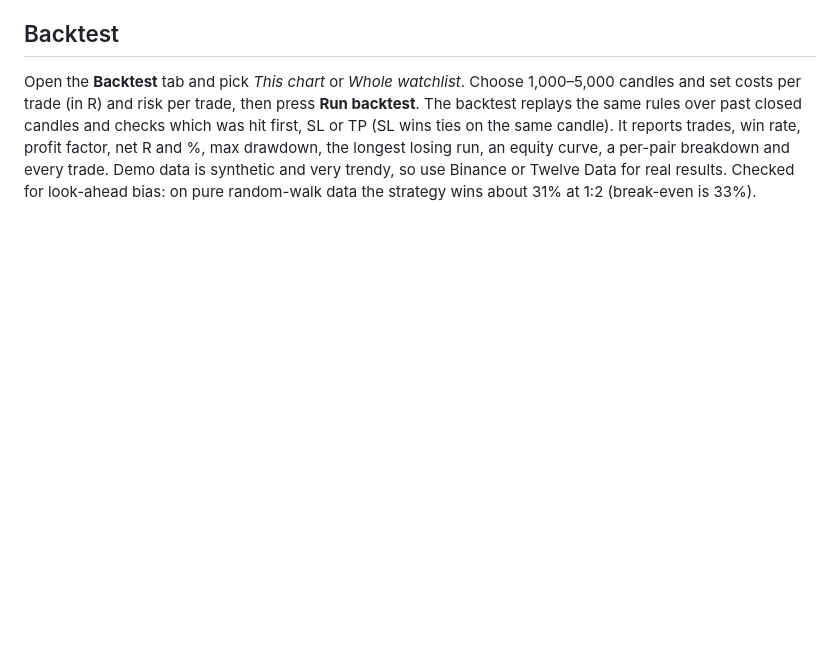
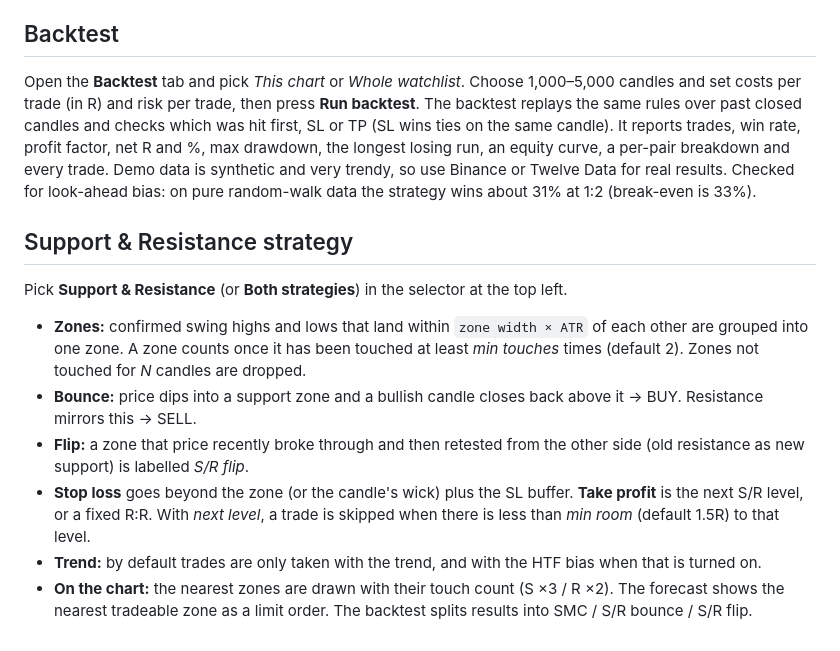
Before and after one commit to Neyofissie/EA, a Markdown page: webapp/README.md, the part around the change. GitHub-like rendering; blank space fills up the shorter version.

```diff
--- a/webapp/README.md
+++ b/webapp/README.md
@@ -25,3 +25,12 @@ A single-page app. It loads live candles, runs the SMC trend + break of structur
 Open the **Backtest** tab and pick *This chart* or *Whole watchlist*. Choose 1,000–5,000 candles and set costs per trade (in R) and risk per trade, then press **Run backtest**.
 The backtest replays the same rules over past closed candles and checks which was hit first, SL or TP (SL wins ties on the same candle). It reports trades, win rate, profit factor, net R and %, max drawdown, the longest losing run, an equity curve, a per-pair breakdown and every trade.
 Demo data is synthetic and very trendy, so use Binance or Twelve Data for real results. Checked for look-ahead bias: on pure random-walk data the strategy wins about 31% at 1:2 (break-even is 33%).
+
+## Support & Resistance strategy
+Pick **Support & Resistance** (or **Both strategies**) in the selector at the top left.
+- **Zones:** confirmed swing highs and lows that land within `zone width × ATR` of each other are grouped into one zone. A zone counts once it has been touched at least *min touches* times (default 2). Zones not touched for *N* candles are dropped.
+- **Bounce:** price dips into a support zone and a bullish candle closes back above it → BUY. Resistance mirrors this → SELL.
+- **Flip:** a zone that price recently broke through and then retested from the other side (old resistance as new support) is labelled *S/R flip*.
+- **Stop loss** goes beyond the zone (or the candle's wick) plus the SL buffer. **Take profit** is the next S/R level, or a fixed R:R. With *next level*, a trade is skipped when there is less than *min room* (default 1.5R) to that level.
+- **Trend:** by default trades are only taken with the trend, and with the HTF bias when that is turned on.
+- **On the chart:** the nearest zones are drawn with their touch count (S ×3 / R ×2). The forecast shows the nearest tradeable zone as a limit order. The backtest splits results into SMC / S/R bounce / S/R flip.
```
Also changed, not shown: webapp/support-resistance.png (added), 1 other file.
